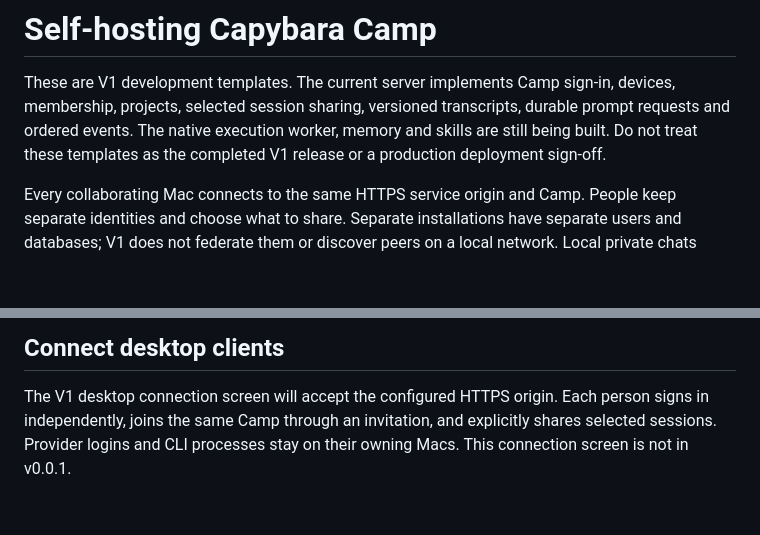
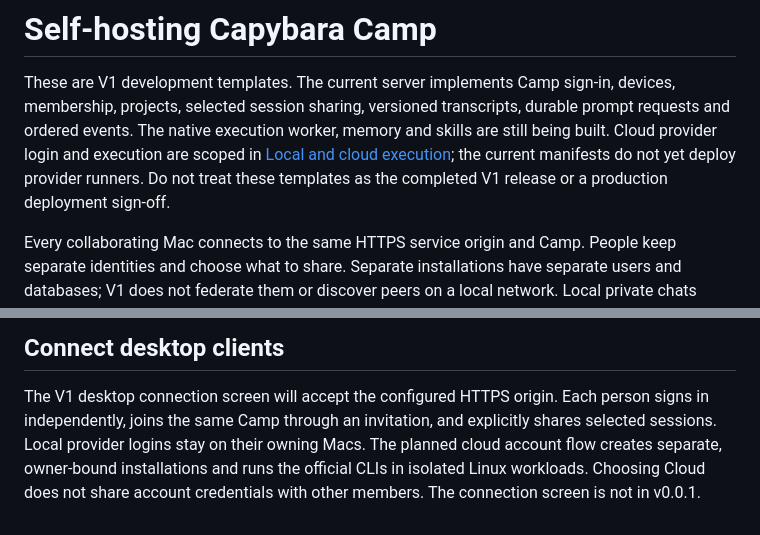
Before and after one commit to teslashibe/capybara-camp, a Markdown page: docs/self-hosting.md, 2 parts joined by grey strips. Rendered like a GitHub page; blank space fills up the shorter version.

Commit message:
Scope isolated cloud accounts and session execution targets

```diff
--- a/docs/self-hosting.md
+++ b/docs/self-hosting.md
@@ -3,7 +3,9 @@
 These are V1 development templates. The current server implements Camp sign-in,
 devices, membership, projects, selected session sharing, versioned transcripts,
 durable prompt requests and ordered events. The native execution worker, memory
-and skills are still being built. Do not treat these templates
+and skills are still being built. Cloud provider login and execution are scoped
+in [Local and cloud execution](cloud-execution.md); the current manifests do not
+yet deploy provider runners. Do not treat these templates
 as the completed V1 release or a production deployment sign-off.
 
 Every collaborating Mac connects to the same HTTPS service origin and Camp.
@@ -97,5 +99,8 @@ provided by the templates.
 
 The V1 desktop connection screen will accept the configured HTTPS origin.
 Each person signs in independently, joins the same Camp through an invitation,
-and explicitly shares selected sessions. Provider logins and CLI processes stay
-on their owning Macs. This connection screen is not in v0.0.1.
+and explicitly shares selected sessions. Local provider logins stay on their
+owning Macs. The planned cloud account flow creates separate, owner-bound
+installations and runs the official CLIs in isolated Linux workloads. Choosing
+Cloud does not share account credentials with other members. The connection
+screen is not in v0.0.1.
```
Also changed, not shown: docs/cloud-execution.md (added, +165 -0 lines).
